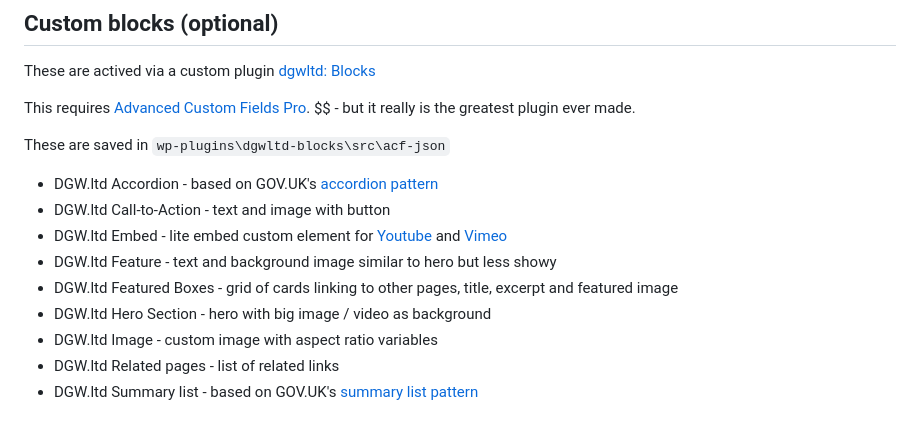
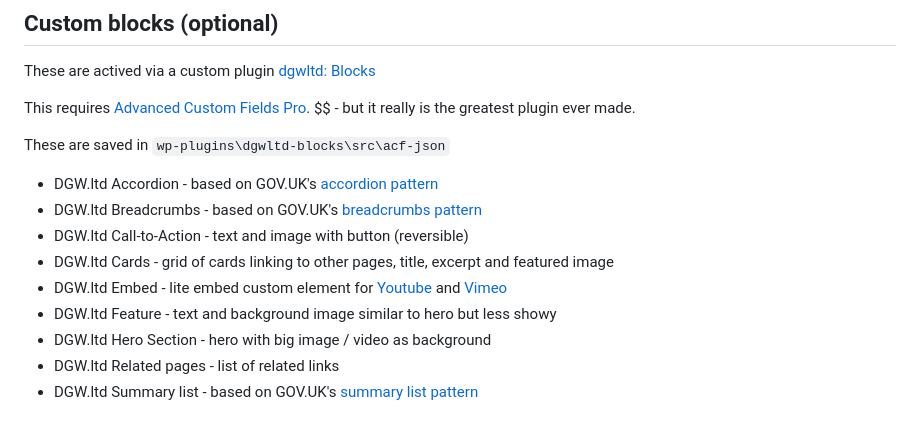
Before and after one commit to dogwonder/dgwltd-theme, a Markdown page: README.md, the part around the change. GitHub-like rendering.

```diff
--- a/README.md
+++ b/README.md
@@ -54,12 +54,12 @@ This requires [Advanced Custom Fields Pro](https://www.advancedcustomfields.com/
 These are saved in `wp-plugins\dgwltd-blocks\src\acf-json`
 
 - DGW.ltd Accordion - based on GOV.UK's [accordion pattern](https://design-system.service.gov.uk/components/accordion/)
-- DGW.ltd Call-to-Action - text and image with button
+- DGW.ltd Breadcrumbs - based on GOV.UK's [breadcrumbs pattern](https://design-system.service.gov.uk/components/breadcrumbs/)
+- DGW.ltd Call-to-Action - text and image with button (reversible)
+- DGW.ltd Cards - grid of cards linking to other pages, title, excerpt and featured image
 - DGW.ltd Embed - lite embed custom element for [Youtube](https://github.com/paulirish/lite-youtube-embed) and [Vimeo](https://github.com/slightlyoff/lite-vimeo)
 - DGW.ltd Feature - text and background image similar to hero but less showy
-- DGW.ltd Featured Boxes - grid of cards linking to other pages, title, excerpt and featured image
 - DGW.ltd Hero Section - hero with big image / video as background
-- DGW.ltd Image - custom image with aspect ratio variables
 - DGW.ltd Related pages - list of related links
 - DGW.ltd Summary list - based on GOV.UK's [summary list pattern](https://design-system.service.gov.uk/components/summary-list/)
 
```
